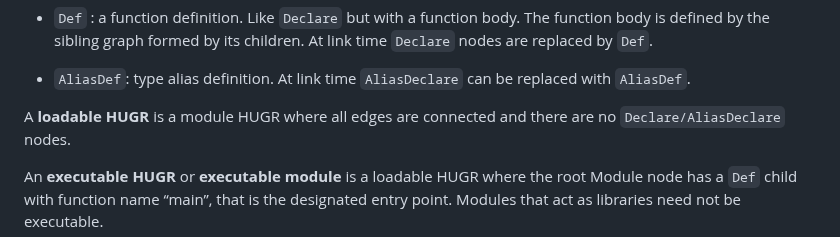
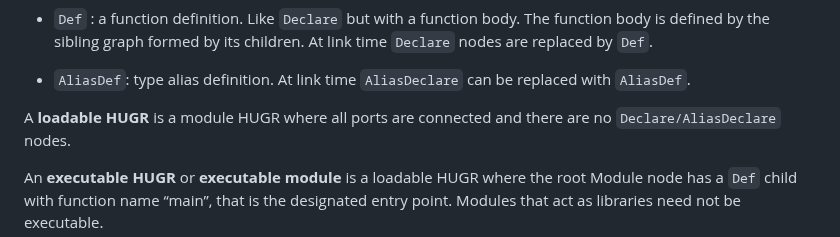
Before and after one commit to CQCL/hugr, a Markdown page: specification/hugr.md, the part around the change. Drawn GitHub-style.

Commit message:
Fix (?) definition of loadable HUGR.

```diff
--- a/specification/hugr.md
+++ b/specification/hugr.md
@@ -251,7 +251,7 @@ regions:
     `AliasDef`.
 
 
-A **loadable HUGR** is a module HUGR where all edges are connected and there are
+A **loadable HUGR** is a module HUGR where all ports are connected and there are
 no `Declare/AliasDeclare` nodes.
 
 An **executable HUGR** or **executable module** is a loadable HUGR where the
```
